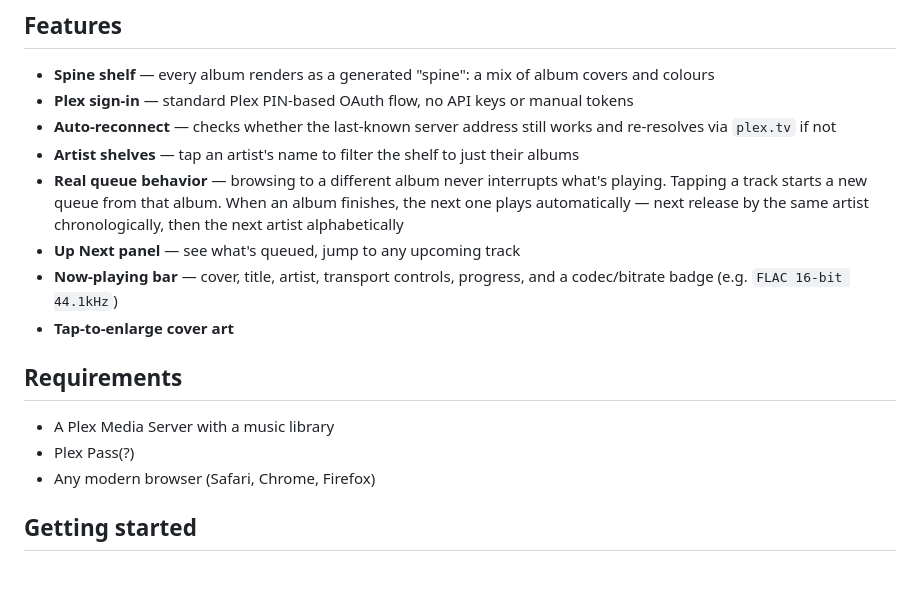
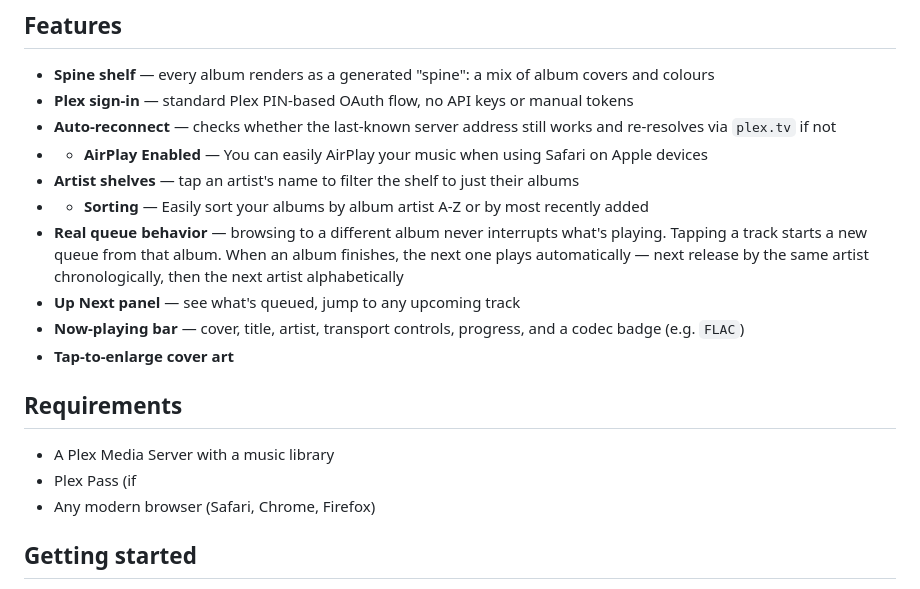
Before and after one commit to tommfy/crate-plex-album-flow, a Markdown page: README.md, the part around the change. Drawn GitHub-style.

Commit message:
Update README
Added features for AirPlay support and album sorting.

```diff
--- a/README.md
+++ b/README.md
@@ -9,16 +9,18 @@ No app, no build step, no backend beyond Plex itself. It's a single self-contain
 * **Spine shelf** — every album renders as a generated "spine": a mix of album covers and colours
 * **Plex sign-in** — standard Plex PIN-based OAuth flow, no API keys or manual tokens
 * **Auto-reconnect** — checks whether the last-known server address still works and re-resolves via `plex.tv` if not
+* * **AirPlay Enabled** — You can easily AirPlay your music when using Safari on Apple devices
 * **Artist shelves** — tap an artist's name to filter the shelf to just their albums
+* * **Sorting** — Easily sort your albums by album artist A-Z or by most recently added
 * **Real queue behavior** — browsing to a different album never interrupts what's playing. Tapping a track starts a new queue from that album. When an album finishes, the next one plays automatically — next release by the same artist chronologically, then the next artist alphabetically
 * **Up Next panel** — see what's queued, jump to any upcoming track
-* **Now-playing bar** — cover, title, artist, transport controls, progress, and a codec/bitrate badge (e.g. `FLAC 16-bit 44.1kHz`)
+* **Now-playing bar** — cover, title, artist, transport controls, progress, and a codec badge (e.g. `FLAC`)
 * **Tap-to-enlarge cover art**
 
 ## Requirements
 
 * A Plex Media Server with a music library
-* Plex Pass(?)
+* Plex Pass (if
 * Any modern browser (Safari, Chrome, Firefox)
 
 ## Getting started
```
